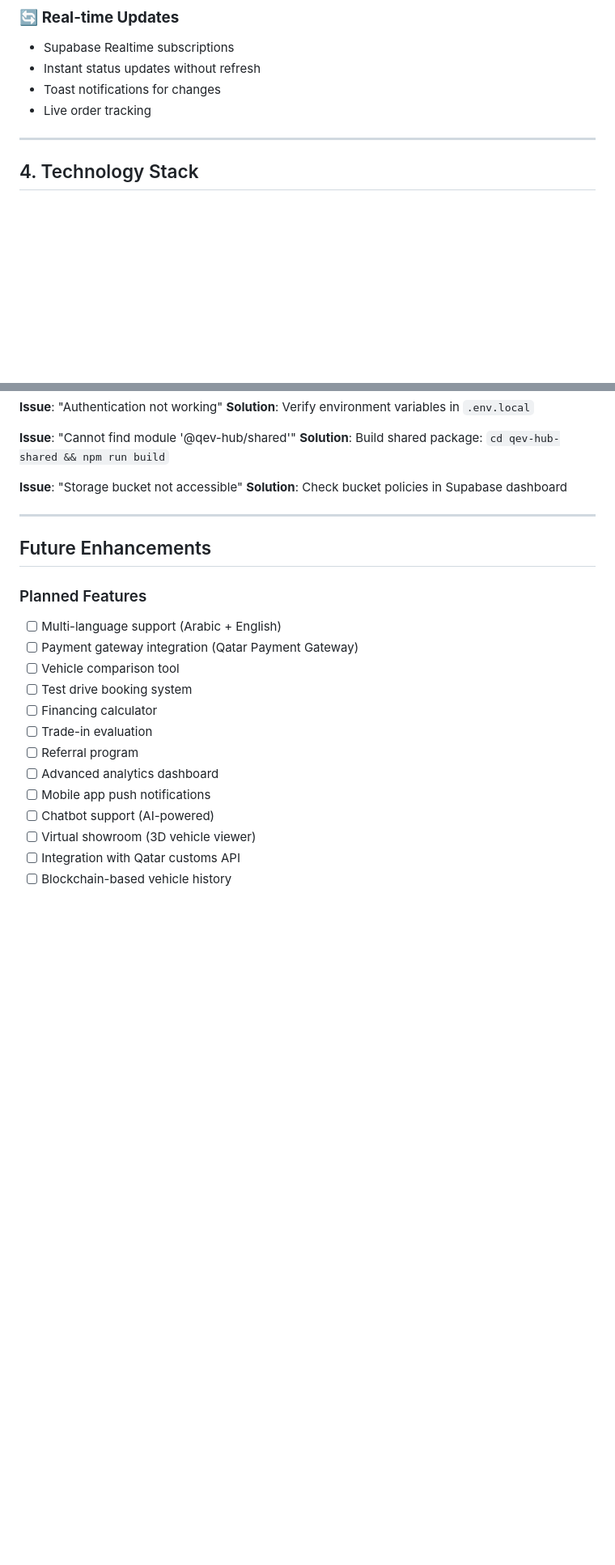
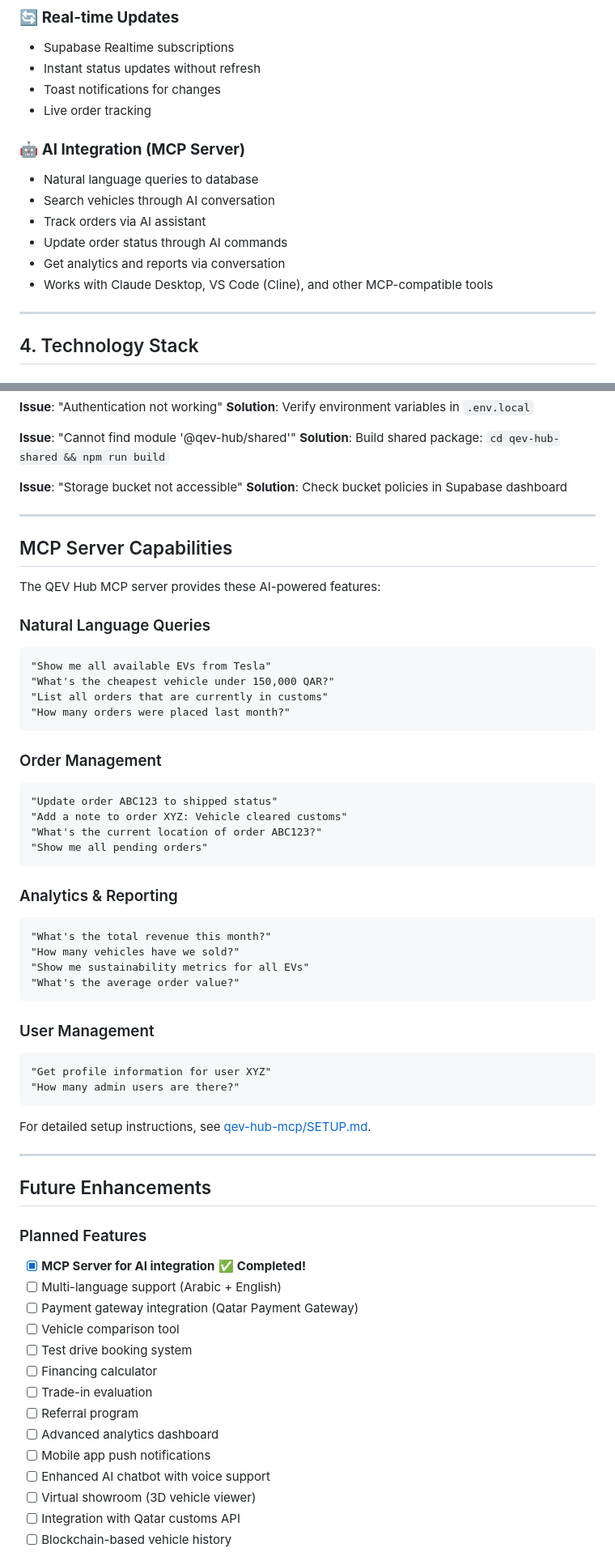
Before and after one commit to abidfarhanRepo/qev-hub, a Markdown page: DOCUMENTATION.md, 2 parts joined by grey strips. Shown at 81% size. GitHub-like rendering; blank space fills up the shorter version.

````diff
--- a/DOCUMENTATION.md
+++ b/DOCUMENTATION.md
@@ -162,6 +168,14 @@ QEV Hub is a comprehensive platform designed to revolutionize electric vehicle a
 - Toast notifications for changes
 - Live order tracking
 
+### 🤖 **AI Integration (MCP Server)**
+- Natural language queries to database
+- Search vehicles through AI conversation
+- Track orders via AI assistant
+- Update order status through AI commands
+- Get analytics and reports via conversation
+- Works with Claude Desktop, VS Code (Cline), and other MCP-compatible tools
+
 ---
 
 ## 4. Technology Stack
@@ -1071,9 +1170,48 @@ git push origin feature/new-feature
 
 ---
 
+## MCP Server Capabilities
+
+The QEV Hub MCP server provides these AI-powered features:
+
+### Natural Language Queries
+```
+"Show me all available EVs from Tesla"
+"What's the cheapest vehicle under 150,000 QAR?"
+"List all orders that are currently in customs"
+"How many orders were placed last month?"
+```
+
+### Order Management
+```
+"Update order ABC123 to shipped status"
+"Add a note to order XYZ: Vehicle cleared customs"
+"What's the current location of order ABC123?"
+"Show me all pending orders"
+```
+
+### Analytics & Reporting
+```
+"What's the total revenue this month?"
+"How many vehicles have we sold?"
+"Show me sustainability metrics for all EVs"
+"What's the average order value?"
+```
+
+### User Management
+```
+"Get profile information for user XYZ"
+"How many admin users are there?"
+```
+
+For detailed setup instructions, see [qev-hub-mcp/SETUP.md](qev-hub-mcp/SETUP.md).
+
+---
+
 ## Future Enhancements
 
 ### Planned Features
+- [x] **MCP Server for AI integration** ✅ **Completed!**
 - [ ] Multi-language support (Arabic + English)
 - [ ] Payment gateway integration (Qatar Payment Gateway)
 - [ ] Vehicle comparison tool
@@ -1083,7 +1221,7 @@ git push origin feature/new-feature
 - [ ] Referral program
 - [ ] Advanced analytics dashboard
 - [ ] Mobile app push notifications
-- [ ] Chatbot support (AI-powered)
+- [ ] Enhanced AI chatbot with voice support
 - [ ] Virtual showroom (3D vehicle viewer)
 - [ ] Integration with Qatar customs API
 - [ ] Blockchain-based vehicle history
````
Also changed, not shown: other parts of DOCUMENTATION.md (+91 -0 lines).
